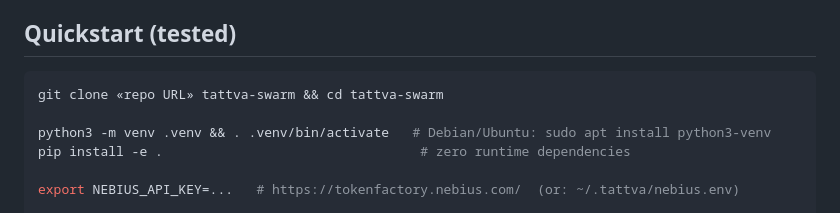
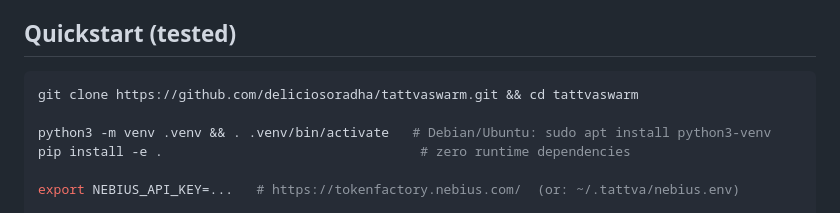
Before and after one commit to deliciosoradha/tattvaswarm, a Markdown page: README.md, the part around the change. Rendered like a GitHub page.

````diff
--- a/README.md
+++ b/README.md
@@ -41,7 +41,7 @@ a local ledger.
 ## Quickstart (tested)
 
 ```bash
-git clone «repo URL» tattva-swarm && cd tattva-swarm
+git clone https://github.com/deliciosoradha/tattvaswarm.git && cd tattvaswarm
 
 python3 -m venv .venv && . .venv/bin/activate   # Debian/Ubuntu: sudo apt install python3-venv
 pip install -e .                                 # zero runtime dependencies
````
Also changed, not shown: docs/SUBMISSION.md (+1 -1 lines).
